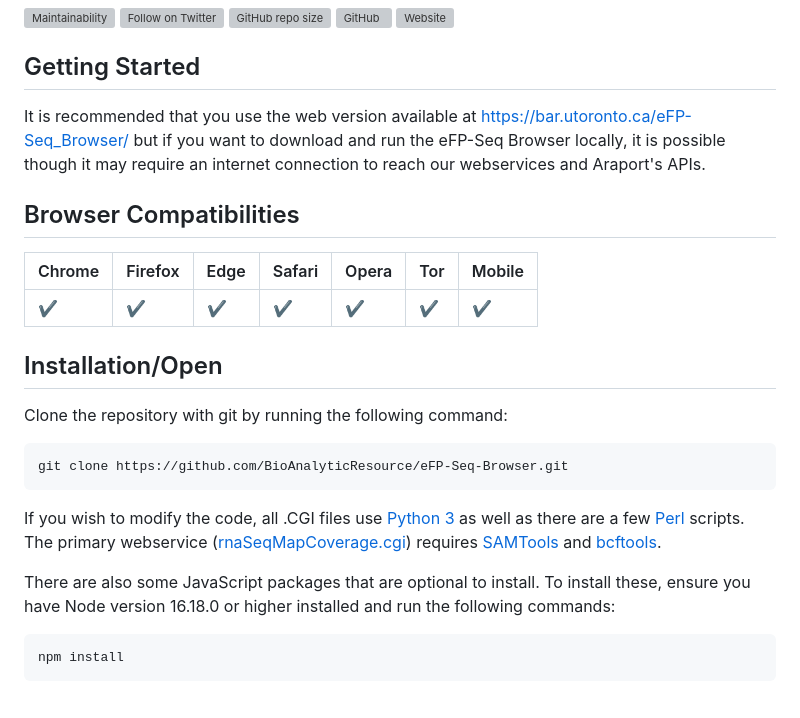
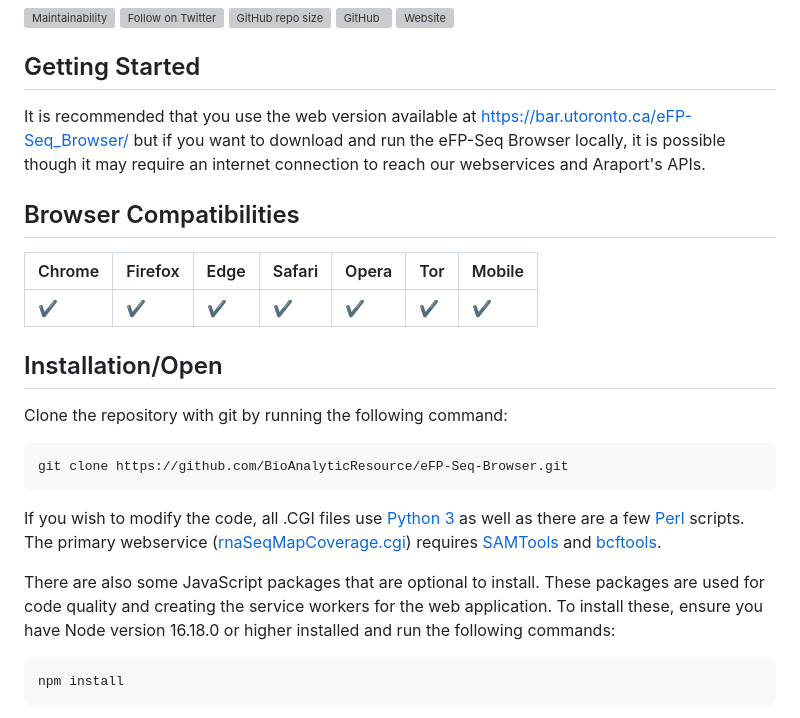
Before and after one commit to BioAnalyticResource/eFP-Seq_Browser, a Markdown page: README.md, the part around the change. GitHub-like rendering; grey boxes are pictures that could not be loaded.

````diff
--- a/README.md
+++ b/README.md
@@ -12,13 +12,13 @@ Official publication of the [eFP-Seq Browser](https://bar.utoronto.ca/eFP-Seq_Br
 
 ## Getting Started
 
-It is recommended that you use the web version available at https://bar.utoronto.ca/eFP-Seq_Browser/ but if you want to download and run the eFP-Seq Browser locally, it is possible though it may require an internet connection to reach our webservices and Araport's APIs.
+It is recommended that you use the web version available at <https://bar.utoronto.ca/eFP-Seq_Browser/> but if you want to download and run the eFP-Seq Browser locally, it is possible though it may require an internet connection to reach our webservices and Araport's APIs.
 
 ## Browser Compatibilities
 
 | Chrome | Firefox | Edge | Safari | Opera | Tor | Mobile |
 | ------ | ------- | ---- | ------ | ----- | --- | ------ |
-| ✔      | ✔       | ✔    | ✔      | ✔     | ✔   | ✔      |
+| ✔     | ✔      | ✔   | ✔     | ✔    | ✔  | ✔     |
 
 ## Installation/Open
 
@@ -30,7 +30,7 @@ git clone https://github.com/BioAnalyticResource/eFP-Seq-Browser.git
 
 If you wish to modify the code, all .CGI files use [Python 3](https://www.python.org) as well as there are a few [Perl](https://www.perl.org/) scripts. The primary webservice ([rnaSeqMapCoverage.cgi](cgi-bin/rnaSeqMapCoverage.cgi)) requires [SAMTools](https://github.com/samtools/samtools) and [bcftools](https://samtools.github.io/bcftools/bcftools.html).
 
-There are also some JavaScript packages that are optional to install. To install these, ensure you have Node version 16.18.0 or higher installed and run the following commands:
+There are also some JavaScript packages that are optional to install. These packages are used for code quality and creating the service workers for the web application. To install these, ensure you have Node version 16.18.0 or higher installed and run the following commands:
 
 ```
 npm install
````
